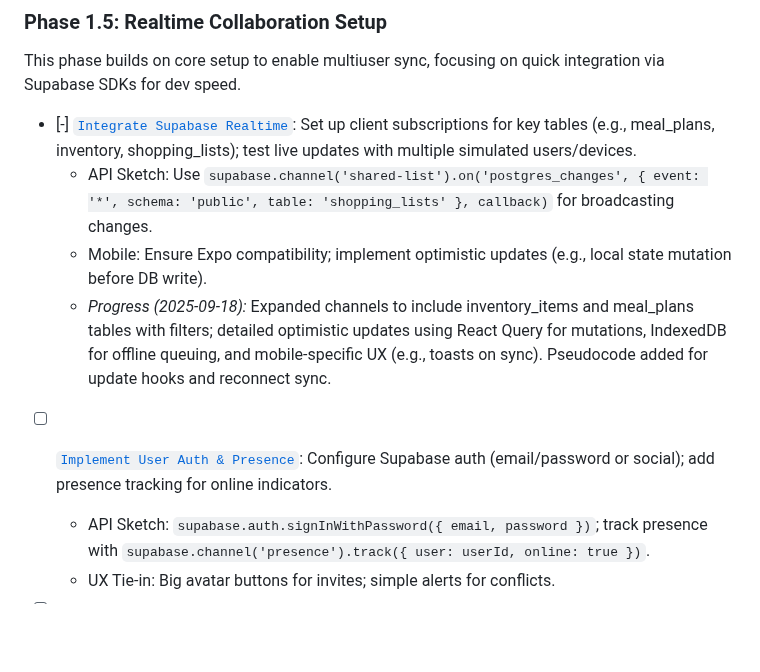
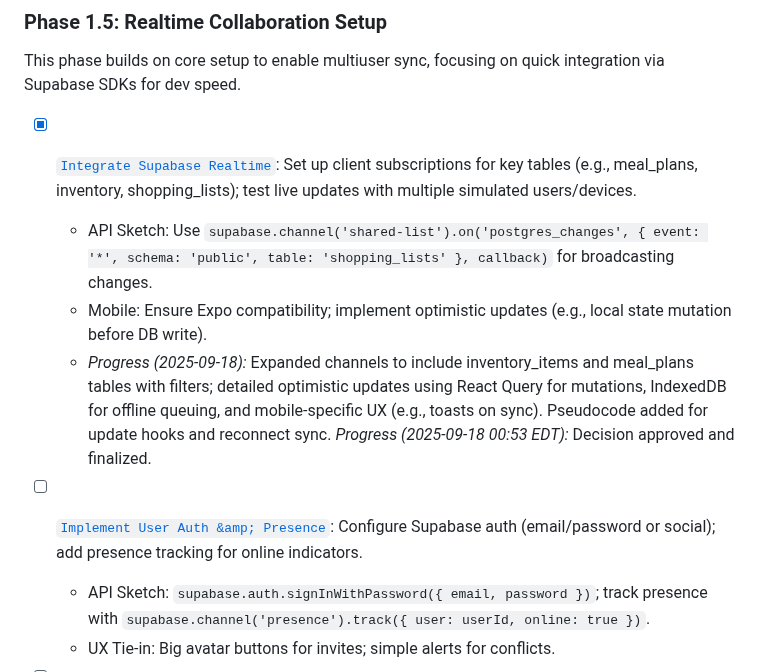
Before and after one commit to mschulkind/kitchen, a Markdown page: plans/development-todo.md, the part around the change. Rendered like a GitHub page; blank space fills up the shorter version.

```diff
--- a/plans/development-todo.md
+++ b/plans/development-todo.md
@@ -35,12 +35,13 @@ These items finalize technical choices that underpin UX and implementation.
 ### Phase 1.5: Realtime Collaboration Setup
 This phase builds on core setup to enable multiuser sync, focusing on quick integration via Supabase SDKs for dev speed.
 
-- [-] [`Integrate Supabase Realtime`](decisions/phase-1.5/realtime-integration.md): Set up client subscriptions for key tables (e.g., meal_plans, inventory, shopping_lists); test live updates with multiple simulated users/devices.
+- [x] [`Integrate Supabase Realtime`](decisions/phase-1.5/realtime-integration.md): Set up client subscriptions for key tables (e.g., meal_plans, inventory, shopping_lists); test live updates with multiple simulated users/devices.
   - API Sketch: Use `supabase.channel('shared-list').on('postgres_changes', { event: '*', schema: 'public', table: 'shopping_lists' }, callback)` for broadcasting changes.
   - Mobile: Ensure Expo compatibility; implement optimistic updates (e.g., local state mutation before DB write).
   - *Progress (2025-09-18):* Expanded channels to include inventory_items and meal_plans tables with filters; detailed optimistic updates using React Query for mutations, IndexedDB for offline queuing, and mobile-specific UX (e.g., toasts on sync). Pseudocode added for update hooks and reconnect sync.
+  *Progress (2025-09-18 00:53 EDT):* Decision approved and finalized.
 
-- [ ] [`Implement User Auth & Presence`](decisions/phase-1.5/auth-and-presence.md): Configure Supabase auth (email/password or social); add presence tracking for online indicators.
+- [ ] [`Implement User Auth &amp; Presence`](decisions/phase-1.5/auth-and-presence.md): Configure Supabase auth (email/password or social); add presence tracking for online indicators.
   - API Sketch: `supabase.auth.signInWithPassword({ email, password })`; track presence with `supabase.channel('presence').track({ user: userId, online: true })`.
   - UX Tie-in: Big avatar buttons for invites; simple alerts for conflicts.
 
```
Also changed, not shown: plans/design-system.md (+10 -4 lines).
